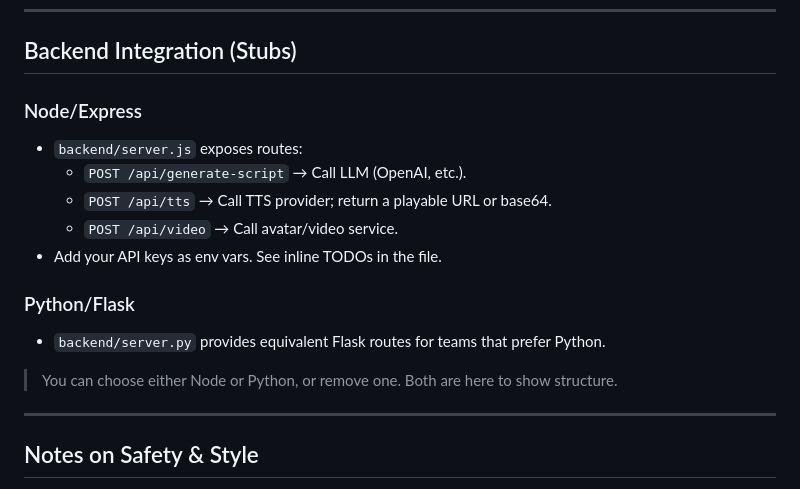
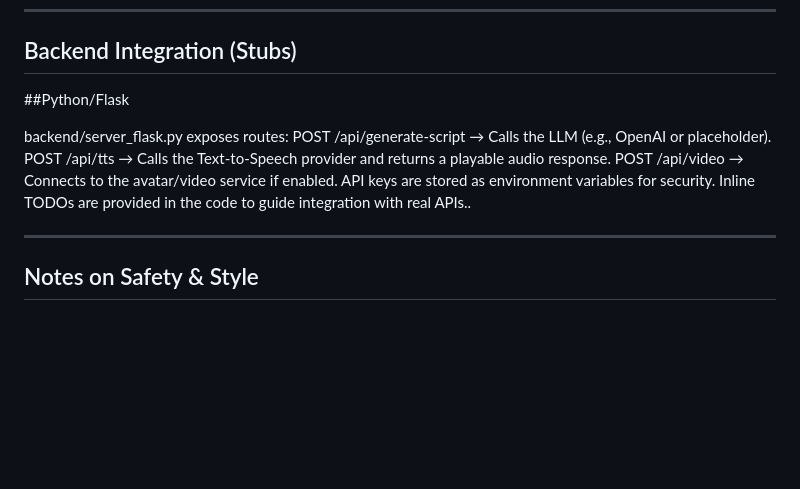
Before and after one commit to Priyanshijoshi-22/AI-Stand-up-Comedian, a Markdown page: ai-standup-comedian/README.md, the part around the change. GitHub-like rendering; blank space fills up the shorter version.

```diff
--- a/ai-standup-comedian/README.md
+++ b/ai-standup-comedian/README.md
@@ -71,17 +71,14 @@ ai-standup-comedian/
 
 ## Backend Integration (Stubs)
 
-### Node/Express
-- `backend/server.js` exposes routes:
-  - `POST /api/generate-script` → Call LLM (OpenAI, etc.).
-  - `POST /api/tts` → Call TTS provider; return a playable URL or base64.
-  - `POST /api/video` → Call avatar/video service.
-- Add your API keys as env vars. See inline TODOs in the file.
+##Python/Flask
 
-### Python/Flask
-- `backend/server.py` provides equivalent Flask routes for teams that prefer Python.
-
-> You can choose either Node or Python, or remove one. Both are here to show structure.
+backend/server_flask.py exposes routes:
+POST /api/generate-script → Calls the LLM (e.g., OpenAI or placeholder).
+POST /api/tts → Calls the Text-to-Speech provider and returns a playable audio response.
+POST /api/video → Connects to the avatar/video service if enabled.
+API keys are stored as environment variables for security.
+Inline TODOs are provided in the code to guide integration with real APIs..
 
 ---
 
```
